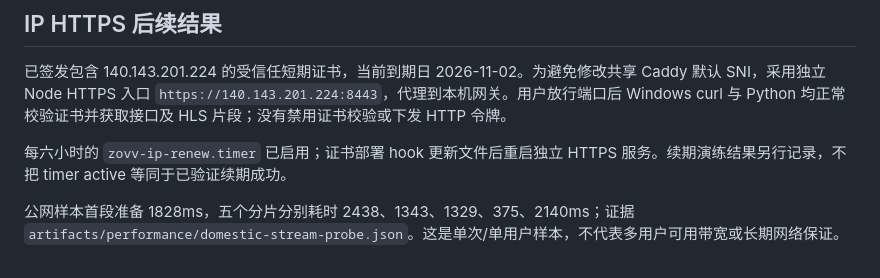
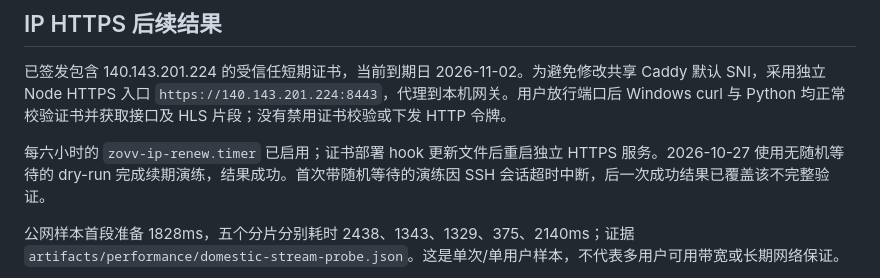
Before and after one commit to zov-0906/zovv, a Markdown page: docs/domestic-playback-validation.md, the part around the change. GitHub-like rendering.

Commit message:
Confirm short-lived IP certificate renewal test passed

```diff
--- a/docs/domestic-playback-validation.md
+++ b/docs/domestic-playback-validation.md
@@ -4,7 +4,7 @@
 
 已签发包含 140.143.201.224 的受信任短期证书，当前到期日 2026-11-02。为避免修改共享 Caddy 默认 SNI，采用独立 Node HTTPS 入口 `https://140.143.201.224:8443`，代理到本机网关。用户放行端口后 Windows curl 与 Python 均正常校验证书并获取接口及 HLS 片段；没有禁用证书校验或下发 HTTP 令牌。
 
-每六小时的 `zovv-ip-renew.timer` 已启用；证书部署 hook 更新文件后重启独立 HTTPS 服务。续期演练结果另行记录，不把 timer active 等同于已验证续期成功。
+每六小时的 `zovv-ip-renew.timer` 已启用；证书部署 hook 更新文件后重启独立 HTTPS 服务。2026-10-27 使用无随机等待的 dry-run 完成续期演练，结果成功。首次带随机等待的演练因 SSH 会话超时中断，后一次成功结果已覆盖该不完整验证。
 
 公网样本首段准备 1828ms，五个分片分别耗时 2438、1343、1329、375、2140ms；证据 `artifacts/performance/domestic-stream-probe.json`。这是单次/单用户样本，不代表多用户可用带宽或长期网络保证。
 
```
